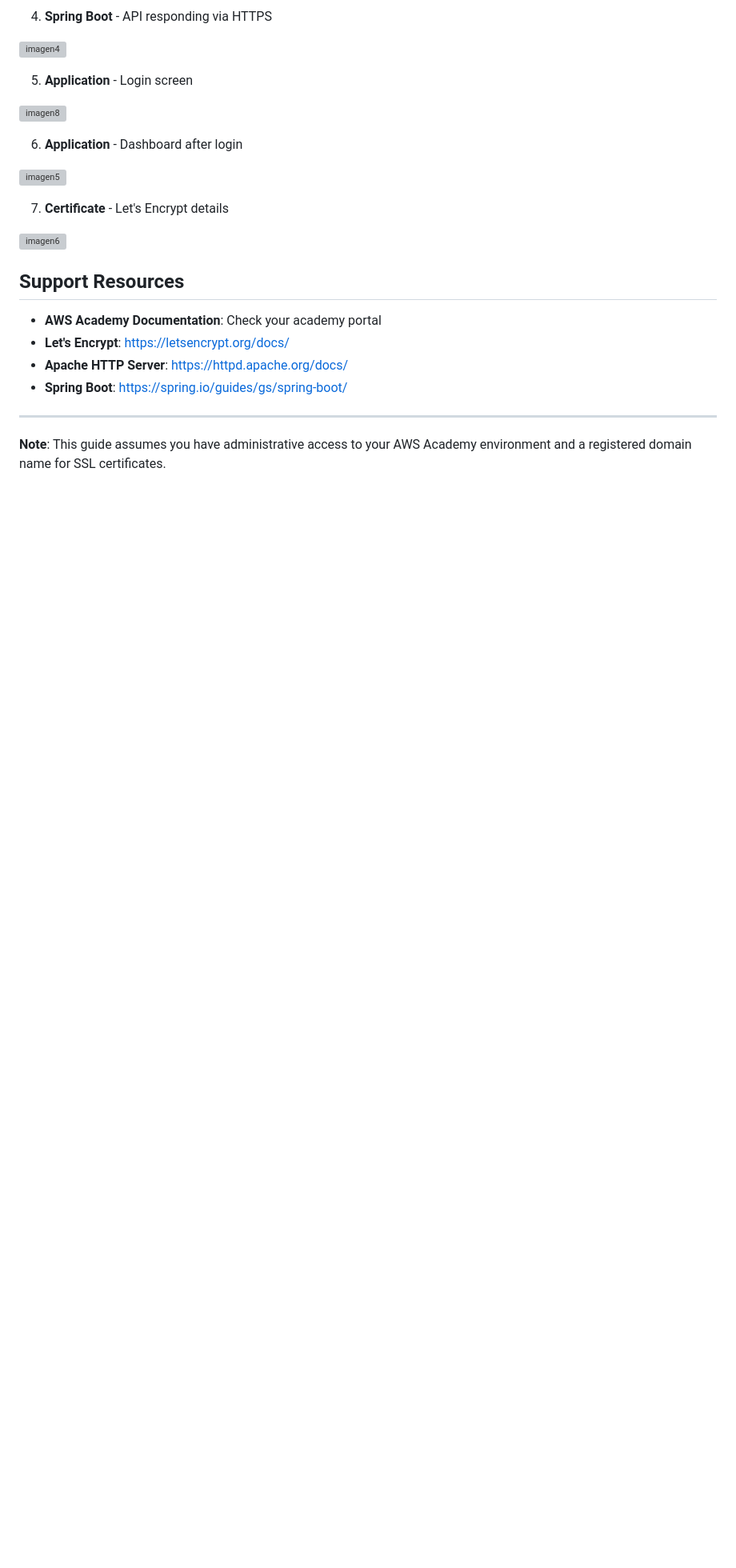
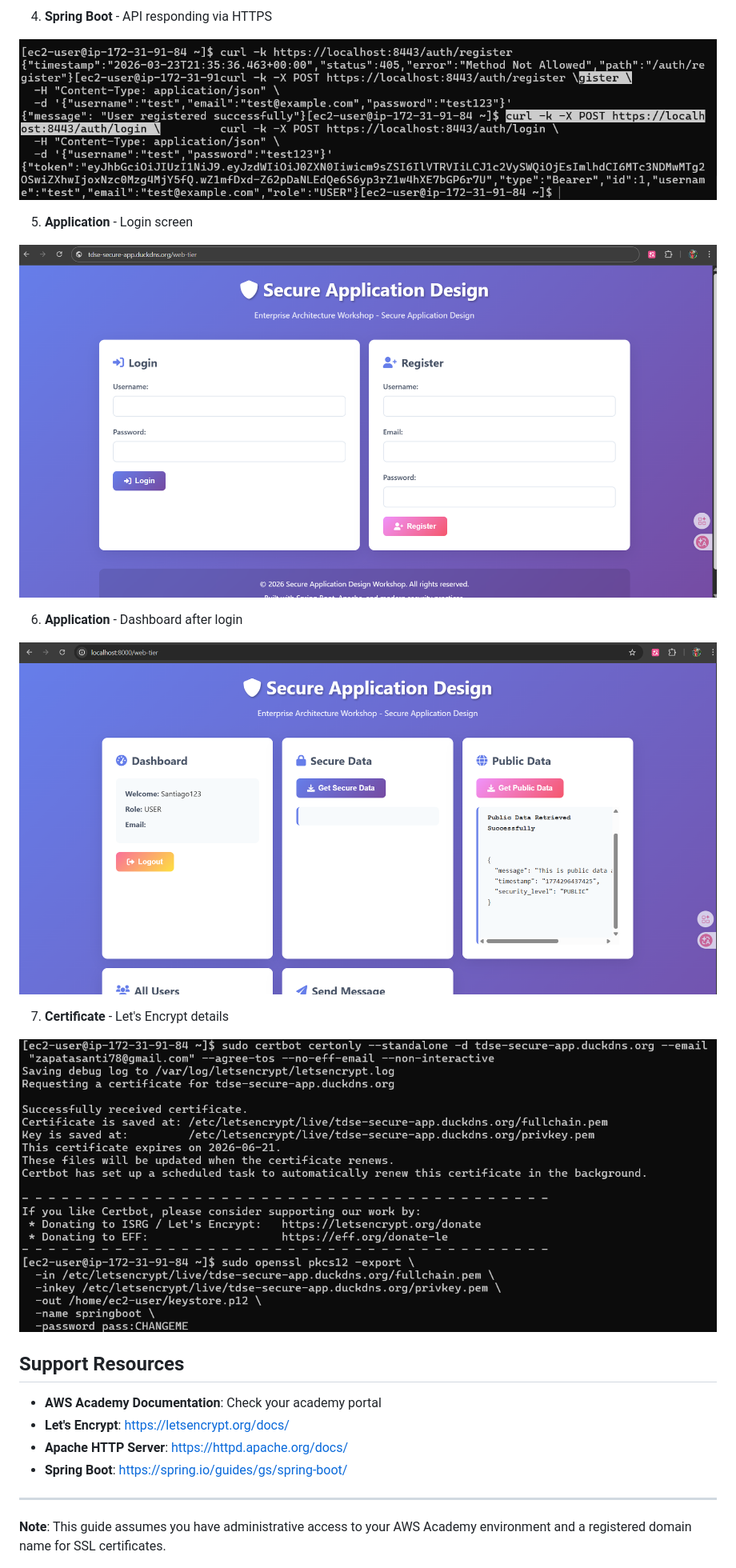
Before and after one commit to SantiagoAmaya21/TDSE_secure-application-design, a Markdown page: scripts/aws-academy-guide.md, the part around one of its changes. Shown at 80% size. Drawn GitHub-style; blank space fills up the shorter version; grey boxes are pictures that could not be loaded.

```diff
--- a/scripts/aws-academy-guide.md
+++ b/scripts/aws-academy-guide.md
@@ -267,19 +267,19 @@ sudo firewall-cmd --reload
 
 4. **Spring Boot** - API responding via HTTPS
 
-![imagen4](img/imagen4.png)
+![imagen4](../img/imagen4.png)
 
 5. **Application** - Login screen
 
-![imagen8](img/imagen8.png)
+![imagen8](../img/imagen8.png)
 
 6. **Application** - Dashboard after login
 
-![imagen5](img/imagen5.png)
+![imagen5](../img/imagen5.png)
 
 7. **Certificate** - Let's Encrypt details
 
-![imagen6](img/imagen6.png)
+![imagen6](../img/imagen6.png)
 
 
 ## Support Resources
```
Also changed, not shown: other parts of scripts/aws-academy-guide.md (+4 -4 lines).
